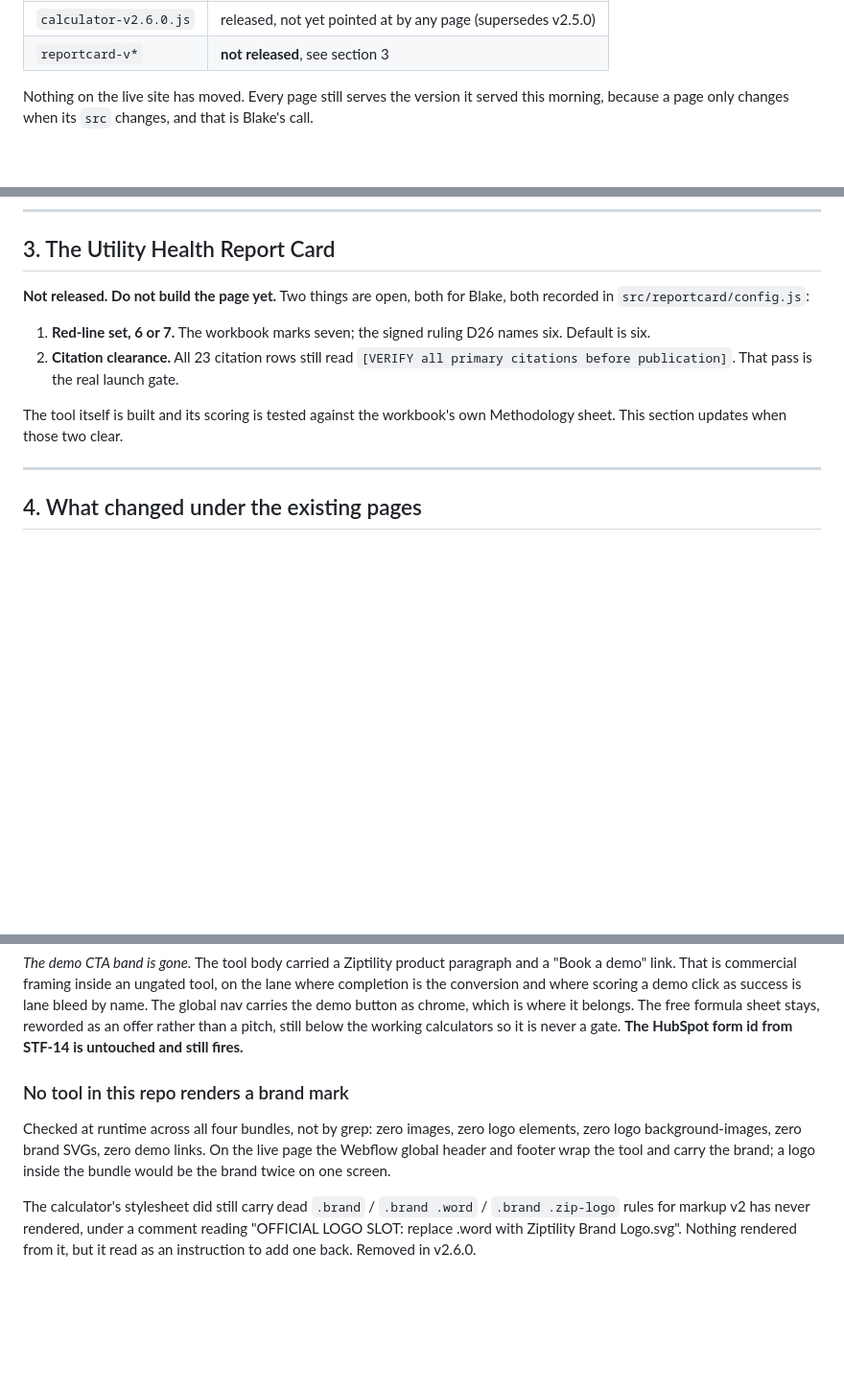
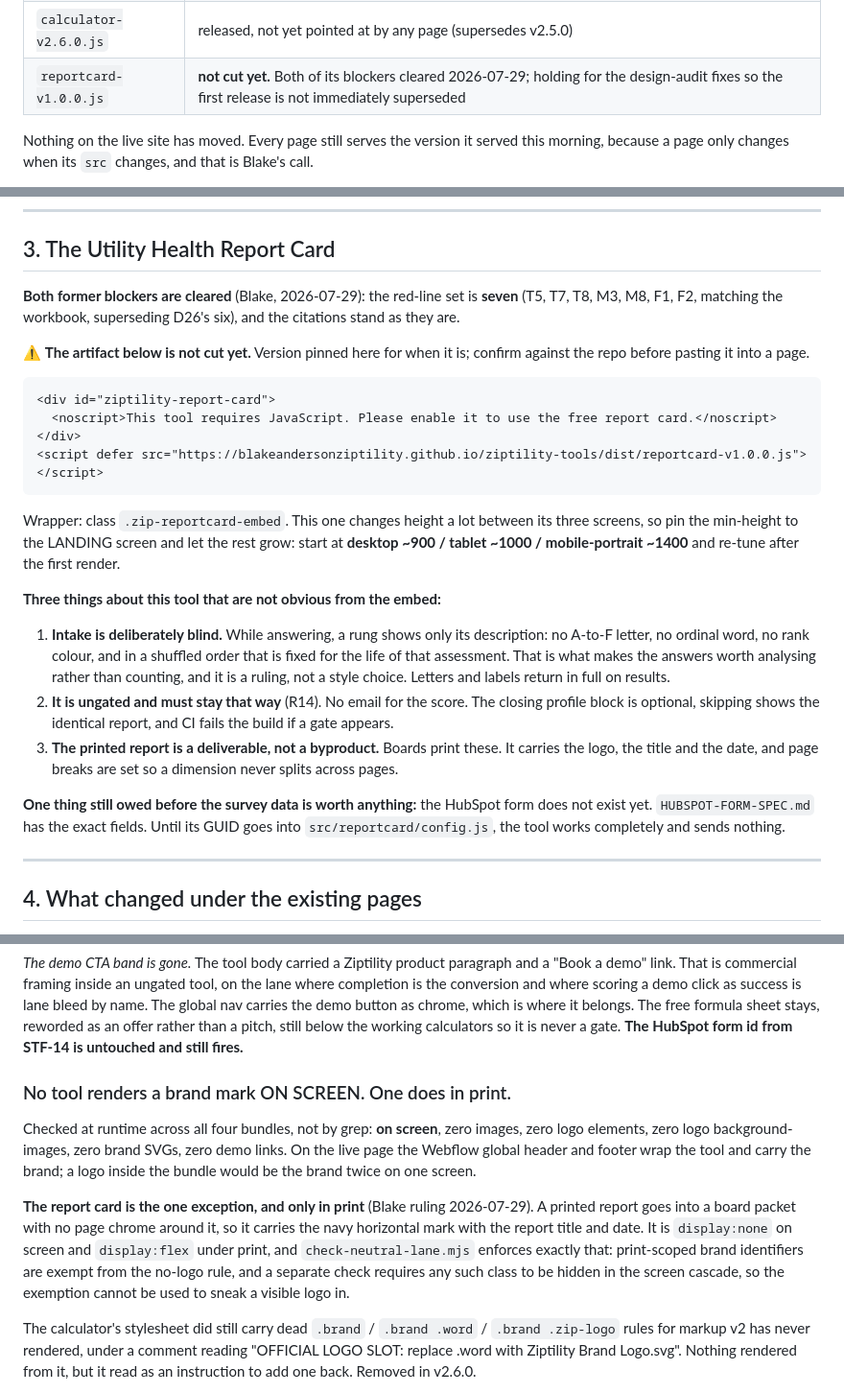
Before and after one commit to BlakeAndersonZiptility/ziptility-tools, a Markdown page: HANDOFF-WEB.md, 3 parts joined by grey strips. Shown at 96% size. Drawn GitHub-style; blank space fills up the shorter version.

Commit message:
Handoff: record the print-logo exception and the report card's cleared blockers
The no-brand-mark claim needed qualifying. It said 'zero brand SVGs' across
all four bundles, which stays true ON SCREEN but is not true of the report
card's printed output any more. A blanket claim that is quietly conditional
is how a future reader concludes the wrong thing and stops checking.

Records that both of the report card's blockers cleared (red-line set is
seven; citations stand), its embed, and the three things about it that are
not obvious from the embed: intake is deliberately blind, it is ungated by
rule, and the printed report is a deliverable rather than a byproduct.

The artifact is explicitly marked NOT CUT YET. Holding it until the design
audit's fixes land, so the first release is not immediately superseded.

Co-Authored-By: Claude Opus 5 <noreply@anthropic.com>

````diff
--- a/HANDOFF-WEB.md
+++ b/HANDOFF-WEB.md
@@ -15,7 +15,7 @@ know what is serving right now, read the page.
 | `practice-v1.4.0.js` | released, not yet pointed at by any page |
 | `manager-v1.0.0.js` | released, not yet pointed at by any page |
 | `calculator-v2.6.0.js` | released, not yet pointed at by any page (supersedes v2.5.0) |
-| `reportcard-v*` | **not released**, see section 3 |
+| `reportcard-v1.0.0.js` | **not cut yet.** Both of its blockers cleared 2026-07-29; holding for the design-audit fixes so the first release is not immediately superseded |
 
 Nothing on the live site has moved. Every page still serves the version it
 served this morning, because a page only changes when its `src` changes,
@@ -157,17 +157,43 @@ tool, and GA4 completion tracking.
 
 ## 3. The Utility Health Report Card
 
-**Not released. Do not build the page yet.** Two things are open, both for
-Blake, both recorded in `src/reportcard/config.js`:
+**Both former blockers are cleared** (Blake, 2026-07-29): the red-line set
+is **seven** (T5, T7, T8, M3, M8, F1, F2, matching the workbook, superseding
+D26's six), and the citations stand as they are.
 
-1. **Red-line set, 6 or 7.** The workbook marks seven; the signed ruling
-   D26 names six. Default is six.
-2. **Citation clearance.** All 23 citation rows still read
-   `[VERIFY all primary citations before publication]`. That pass is the
-   real launch gate.
+⚠ **The artifact below is not cut yet.** Version pinned here for when it
+is; confirm against the repo before pasting it into a page.
 
-The tool itself is built and its scoring is tested against the workbook's
-own Methodology sheet. This section updates when those two clear.
+```html
+<div id="ziptility-report-card">
+  <noscript>This tool requires JavaScript. Please enable it to use the free report card.</noscript>
+</div>
+<script defer src="https://blakeandersonziptility.github.io/ziptility-tools/dist/reportcard-v1.0.0.js"></script>
+```
+
+Wrapper: class `.zip-reportcard-embed`. This one changes height a lot
+between its three screens, so pin the min-height to the LANDING screen and
+let the rest grow: start at **desktop ~900 / tablet ~1000 / mobile-portrait
+~1400** and re-tune after the first render.
+
+**Three things about this tool that are not obvious from the embed:**
+
+1. **Intake is deliberately blind.** While answering, a rung shows only its
+   description: no A-to-F letter, no ordinal word, no rank colour, and in a
+   shuffled order that is fixed for the life of that assessment. That is
+   what makes the answers worth analysing rather than counting, and it is a
+   ruling, not a style choice. Letters and labels return in full on results.
+2. **It is ungated and must stay that way** (R14). No email for the score.
+   The closing profile block is optional, skipping shows the identical
+   report, and CI fails the build if a gate appears.
+3. **The printed report is a deliverable, not a byproduct.** Boards print
+   these. It carries the logo, the title and the date, and page breaks are
+   set so a dimension never splits across pages.
+
+**One thing still owed before the survey data is worth anything:** the
+HubSpot form does not exist yet. `HUBSPOT-FORM-SPEC.md` has the exact
+fields. Until its GUID goes into `src/reportcard/config.js`, the tool works
+completely and sends nothing.
 
 ---
 
@@ -192,13 +218,22 @@ formula sheet stays, reworded as an offer rather than a pitch, still below
 the working calculators so it is never a gate. **The HubSpot form id from
 STF-14 is untouched and still fires.**
 
-### No tool in this repo renders a brand mark
+### No tool renders a brand mark ON SCREEN. One does in print.
 
-Checked at runtime across all four bundles, not by grep: zero images, zero
-logo elements, zero logo background-images, zero brand SVGs, zero demo
-links. On the live page the Webflow global header and footer wrap the tool
-and carry the brand; a logo inside the bundle would be the brand twice on
-one screen.
+Checked at runtime across all four bundles, not by grep: **on screen**,
+zero images, zero logo elements, zero logo background-images, zero brand
+SVGs, zero demo links. On the live page the Webflow global header and
+footer wrap the tool and carry the brand; a logo inside the bundle would be
+the brand twice on one screen.
+
+**The report card is the one exception, and only in print** (Blake ruling
+2026-07-29). A printed report goes into a board packet with no page chrome
+around it, so it carries the navy horizontal mark with the report title and
+date. It is `display:none` on screen and `display:flex` under print, and
+`check-neutral-lane.mjs` enforces exactly that: print-scoped brand
+identifiers are exempt from the no-logo rule, and a separate check requires
+any such class to be hidden in the screen cascade, so the exemption cannot
+be used to sneak a visible logo in.
 
 The calculator's stylesheet did still carry dead `.brand` / `.brand .word`
 / `.brand .zip-logo` rules for markup v2 has never rendered, under a
````
